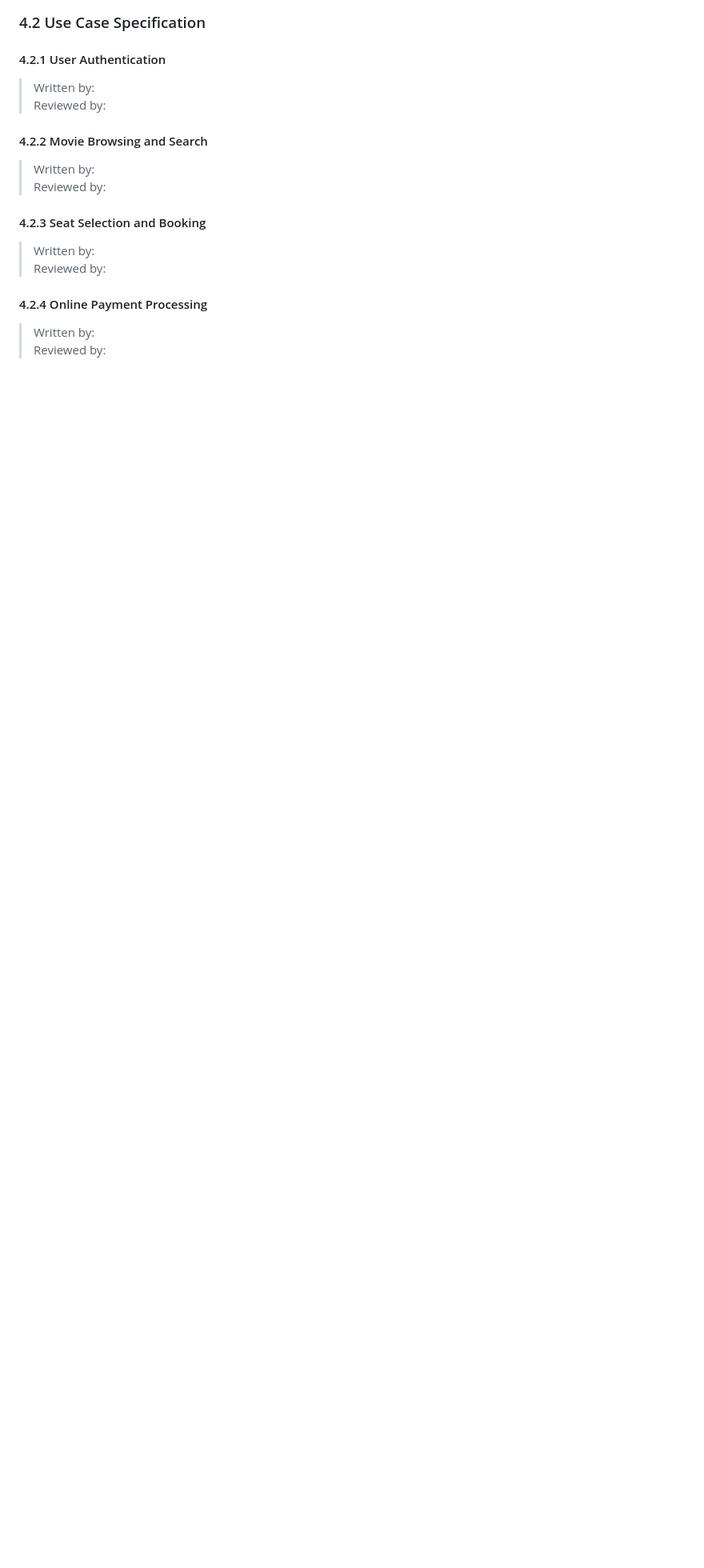
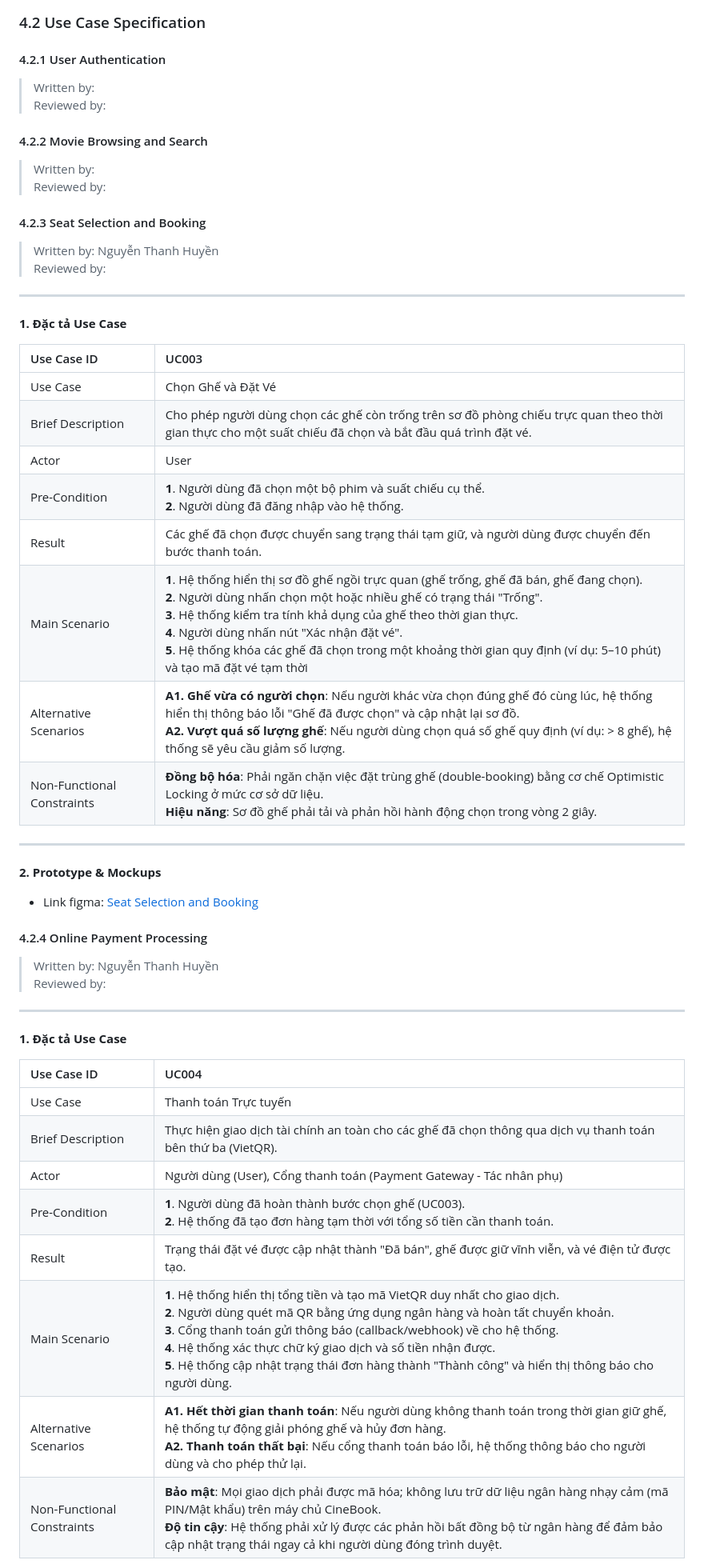
Before and after one commit to nganbee/movie-ticket-booking, a Markdown page: 1_requirement_analysis.md, the part around one of its changes. Shown at 80% size. Rendered like a GitHub page; blank space fills up the shorter version.

Commit message:
huyen edit

```diff
--- a/1_requirement_analysis.md
+++ b/1_requirement_analysis.md
@@ -135,9 +135,41 @@ Reviewed by:
 Reviewed by:
 
 #### 4.2.3 Seat Selection and Booking
-> Written by:
+> Written by: Nguyễn Thanh Huyền
 Reviewed by:
+---
+**1. Đặc tả Use Case**
+
+| Use Case ID | UC003 |
+| :--- | :--- |
+| Use Case | Chọn Ghế và Đặt Vé |
+| Brief Description | Cho phép người dùng chọn các ghế còn trống trên sơ đồ phòng chiếu trực quan theo thời gian thực cho một suất chiếu đã chọn và bắt đầu quá trình đặt vé. |
+| Actor | User |
+| Pre-Condition | **1**. Người dùng đã chọn một bộ phim và suất chiếu cụ thể. <br> **2**. Người dùng đã đăng nhập vào hệ thống. |
+| Result | Các ghế đã chọn được chuyển sang trạng thái tạm giữ, và người dùng được chuyển đến bước thanh toán. |
+| Main Scenario | **1**. Hệ thống hiển thị sơ đồ ghế ngồi trực quan (ghế trống, ghế đã bán, ghế đang chọn). <br> **2**. Người dùng nhấn chọn một hoặc nhiều ghế có trạng thái "Trống". <br> **3**. Hệ thống kiểm tra tính khả dụng của ghế theo thời gian thực. <br> **4**. Người dùng nhấn nút "Xác nhận đặt vé". <br> **5**. Hệ thống khóa các ghế đã chọn trong một khoảng thời gian quy định (ví dụ: 5–10 phút) và tạo mã đặt vé tạm thời |
+| Alternative Scenarios | **A1. Ghế vừa có người chọn**: Nếu người khác vừa chọn đúng ghế đó cùng lúc, hệ thống hiển thị thông báo lỗi "Ghế đã được chọn" và cập nhật lại sơ đồ. <br> **A2. Vượt quá số lượng ghế**: Nếu người dùng chọn quá số ghế quy định (ví dụ: > 8 ghế), hệ thống sẽ yêu cầu giảm số lượng. |
+| Non-Functional Constraints | **Đồng bộ hóa**: Phải ngăn chặn việc đặt trùng ghế (double-booking) bằng cơ chế Optimistic Locking ở mức cơ sở dữ liệu. <br> **Hiệu năng**: Sơ đồ ghế phải tải và phản hồi hành động chọn trong vòng 2 giây. |
+
+---
+
+**2. Prototype & Mockups**
+- Link figma: [Seat Selection and Booking](https://stash-fix-82365242.figma.site/)
 
 #### 4.2.4 Online Payment Processing
-> Written by:
+> Written by: Nguyễn Thanh Huyền
 Reviewed by:
+---
+**1. Đặc tả Use Case**
+
+| Use Case ID | UC004 |
+| :--- | :--- |
+| Use Case | Thanh toán Trực tuyến |
+| Brief Description | Thực hiện giao dịch tài chính an toàn cho các ghế đã chọn thông qua dịch vụ thanh toán bên thứ ba (VietQR). |
+| Actor | Người dùng (User), Cổng thanh toán (Payment Gateway - Tác nhân phụ) |
+| Pre-Condition| **1**. Người dùng đã hoàn thành bước chọn ghế (UC003). <br> **2**. Hệ thống đã tạo đơn hàng tạm thời với tổng số tiền cần thanh toán. |
+| Result | Trạng thái đặt vé được cập nhật thành "Đã bán", ghế được giữ vĩnh viễn, và vé điện tử được tạo. |
+| Main Scenario | **1**. Hệ thống hiển thị tổng tiền và tạo mã VietQR duy nhất cho giao dịch. <br> **2**. Người dùng quét mã QR bằng ứng dụng ngân hàng và hoàn tất chuyển khoản. <br> **3**. Cổng thanh toán gửi thông báo (callback/webhook) về cho hệ thống. <br> **4**. Hệ thống xác thực chữ ký giao dịch và số tiền nhận được. <br> **5**. Hệ thống cập nhật trạng thái đơn hàng thành "Thành công" và hiển thị thông báo cho người dùng. |
+| Alternative Scenarios | **A1. Hết thời gian thanh toán**: Nếu người dùng không thanh toán trong thời gian giữ ghế, hệ thống tự động giải phóng ghế và hủy đơn hàng. <br> **A2. Thanh toán thất bại**: Nếu cổng thanh toán báo lỗi, hệ thống thông báo cho người dùng và cho phép thử lại. |
+| Non-Functional Constraints | **Bảo mật**: Mọi giao dịch phải được mã hóa; không lưu trữ dữ liệu ngân hàng nhạy cảm (mã PIN/Mật khẩu) trên máy chủ CineBook. <br> **Độ tin cậy**: Hệ thống phải xử lý được các phản hồi bất đồng bộ từ ngân hàng để đảm bảo cập nhật trạng thái ngay cả khi người dùng đóng trình duyệt. |
+
```
Also changed, not shown: other parts of 1_requirement_analysis.md (+5 -0 lines).
